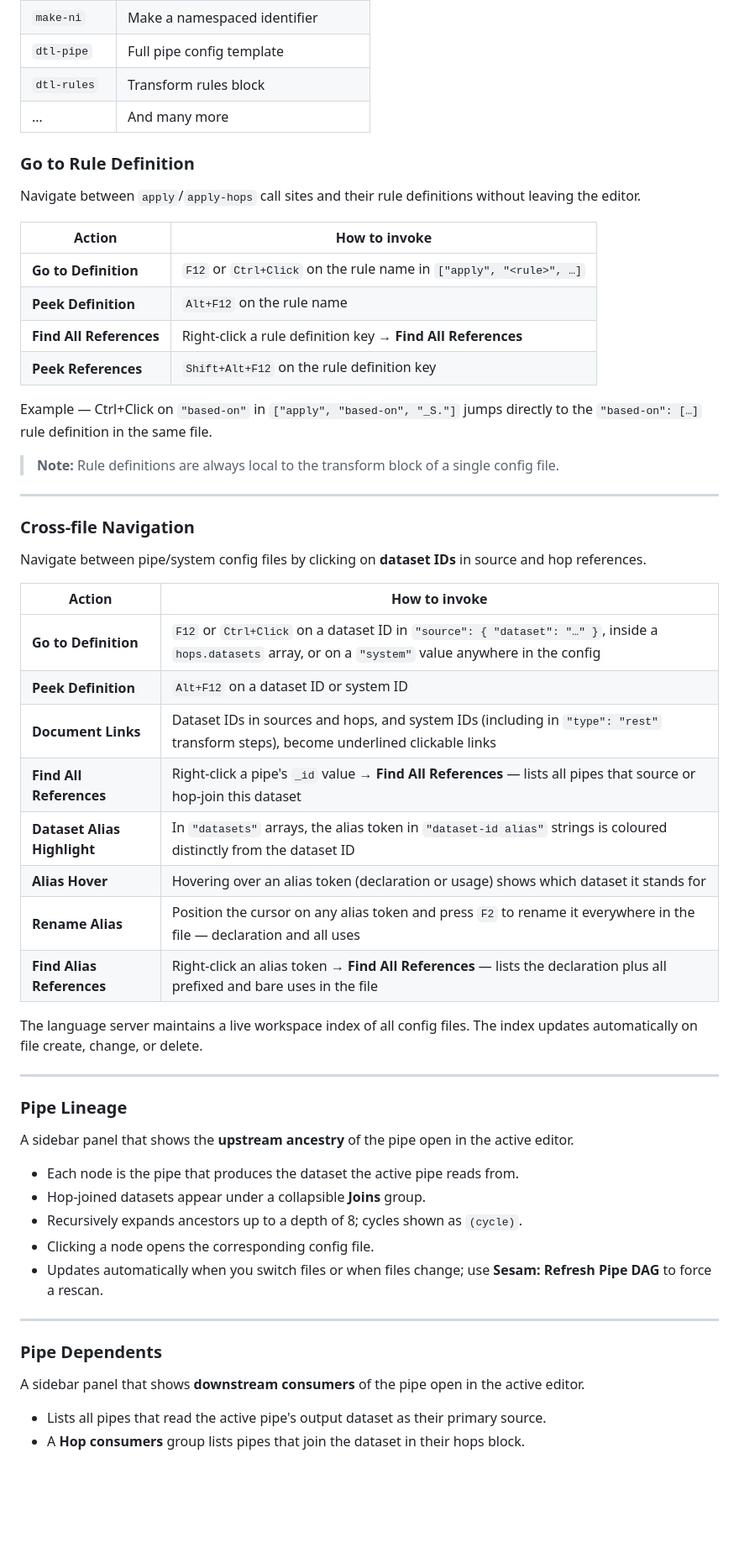
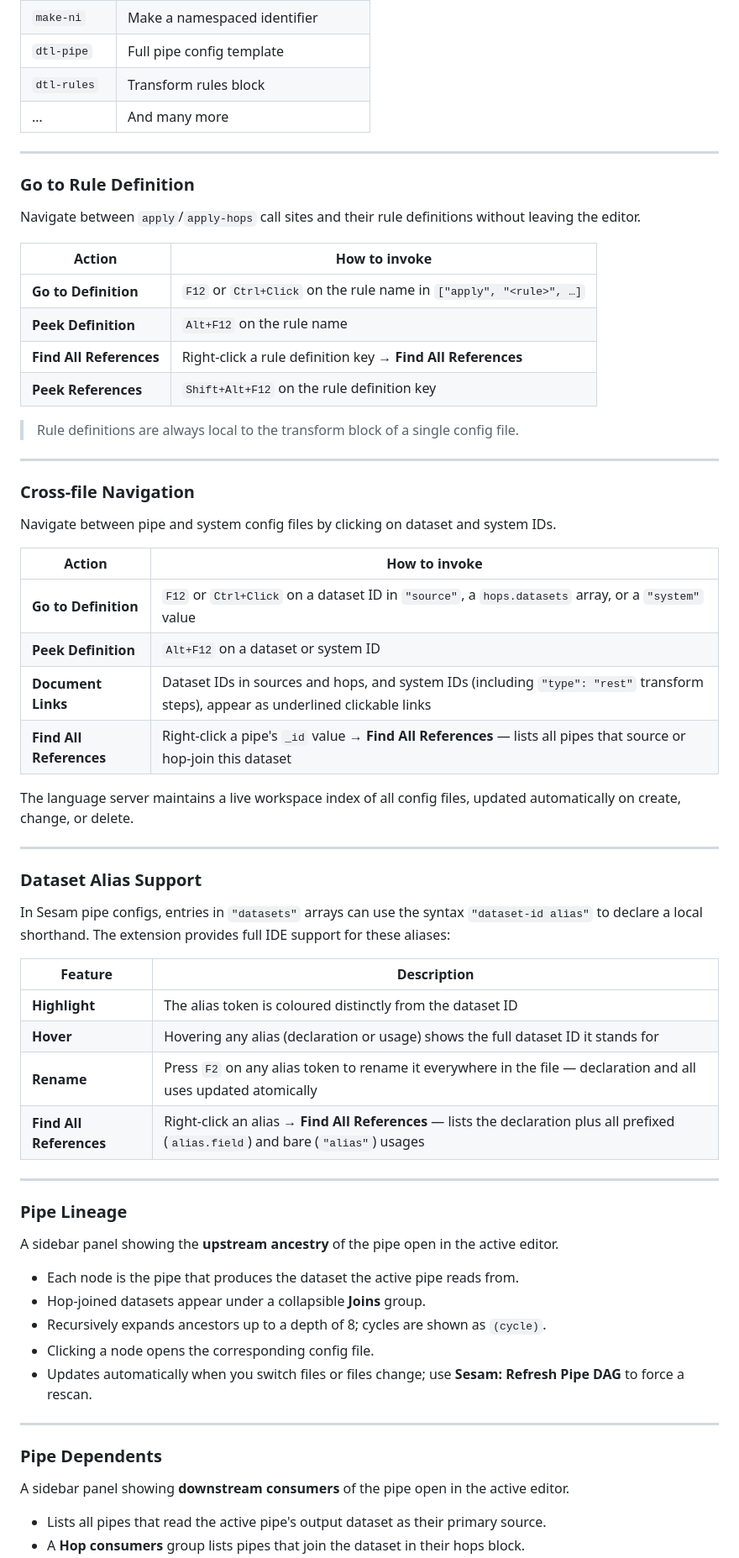
Before and after one commit to sesam-community/sesam-vscode-extension, a Markdown page: packages/vscode-extension/README.md, the part around one of its changes. Shown at 84% size. Rendered like a GitHub page; blank space fills up the shorter version.

```diff
--- a/packages/vscode-extension/README.md
+++ b/packages/vscode-extension/README.md
@@ -86,6 +112,8 @@ Format any Sesam config file with **Shift+Alt+F** (or **Format Document**). The
 | `dtl-rules` | Transform rules block |
 | … | And many more |
 
+---
+
 ### Go to Rule Definition
 
 Navigate between `apply`/`apply-hops` call sites and their rule definitions without leaving the editor.
@@ -97,46 +125,53 @@ Navigate between `apply`/`apply-hops` call sites and their rule definitions with
 | **Find All References** | Right-click a rule definition key → **Find All References** |
 | **Peek References** | `Shift+Alt+F12` on the rule definition key |
 
-Example — Ctrl+Click on `"based-on"` in `["apply", "based-on", "_S."]` jumps directly to the `"based-on": […]` rule definition in the same file.
-
-> **Note:** Rule definitions are always local to the transform block of a single config file.
+> Rule definitions are always local to the transform block of a single config file.
 
 ---
 
 ### Cross-file Navigation
 
-Navigate between pipe/system config files by clicking on **dataset IDs** in source and hop references.
+Navigate between pipe and system config files by clicking on dataset and system IDs.
 
 | Action | How to invoke |
 |---|---|
-| **Go to Definition** | `F12` or `Ctrl+Click` on a dataset ID in `"source": { "dataset": "…" }`, inside a `hops.datasets` array, or on a `"system"` value anywhere in the config |
-| **Peek Definition** | `Alt+F12` on a dataset ID or system ID |
-| **Document Links** | Dataset IDs in sources and hops, and system IDs (including in `"type": "rest"` transform steps), become underlined clickable links |
+| **Go to Definition** | `F12` or `Ctrl+Click` on a dataset ID in `"source"`, a `hops.datasets` array, or a `"system"` value |
+| **Peek Definition** | `Alt+F12` on a dataset or system ID |
+| **Document Links** | Dataset IDs in sources and hops, and system IDs (including `"type": "rest"` transform steps), appear as underlined clickable links |
 | **Find All References** | Right-click a pipe's `_id` value → **Find All References** — lists all pipes that source or hop-join this dataset |
-| **Dataset Alias Highlight** | In `"datasets"` arrays, the alias token in `"dataset-id alias"` strings is coloured distinctly from the dataset ID |
-| **Alias Hover** | Hovering over an alias token (declaration or usage) shows which dataset it stands for |
-| **Rename Alias** | Position the cursor on any alias token and press `F2` to rename it everywhere in the file — declaration and all uses |
-| **Find Alias References** | Right-click an alias token → **Find All References** — lists the declaration plus all prefixed and bare uses in the file |
 
-The language server maintains a live workspace index of all config files. The index updates automatically on file create, change, or delete.
+The language server maintains a live workspace index of all config files, updated automatically on create, change, or delete.
+
+---
+
+### Dataset Alias Support
+
+In Sesam pipe configs, entries in `"datasets"` arrays can use the syntax `"dataset-id alias"` to declare a local shorthand. The extension provides full IDE support for these aliases:
+
+| Feature | Description |
+|---|---|
+| **Highlight** | The alias token is coloured distinctly from the dataset ID |
+| **Hover** | Hovering any alias (declaration or usage) shows the full dataset ID it stands for |
+| **Rename** | Press `F2` on any alias token to rename it everywhere in the file — declaration and all uses updated atomically |
+| **Find All References** | Right-click an alias → **Find All References** — lists the declaration plus all prefixed (`alias.field`) and bare (`"alias"`) usages |
 
 ---
 
 ### Pipe Lineage
 
-A sidebar panel that shows the **upstream ancestry** of the pipe open in the active editor.
+A sidebar panel showing the **upstream ancestry** of the pipe open in the active editor.
 
 - Each node is the pipe that produces the dataset the active pipe reads from.
 - Hop-joined datasets appear under a collapsible **Joins** group.
-- Recursively expands ancestors up to a depth of 8; cycles shown as `(cycle)`.
+- Recursively expands ancestors up to a depth of 8; cycles are shown as `(cycle)`.
 - Clicking a node opens the corresponding config file.
-- Updates automatically when you switch files or when files change; use **Sesam: Refresh Pipe DAG** to force a rescan.
+- Updates automatically when you switch files or files change; use **Sesam: Refresh Pipe DAG** to force a rescan.
 
 ---
 
 ### Pipe Dependents
 
-A sidebar panel that shows **downstream consumers** of the pipe open in the active editor.
+A sidebar panel showing **downstream consumers** of the pipe open in the active editor.
 
 - Lists all pipes that read the active pipe's output dataset as their primary source.
 - A **Hop consumers** group lists pipes that join the dataset in their hops block.
```
Also changed, not shown: other parts of packages/vscode-extension/README.md (+60 -40 lines).
